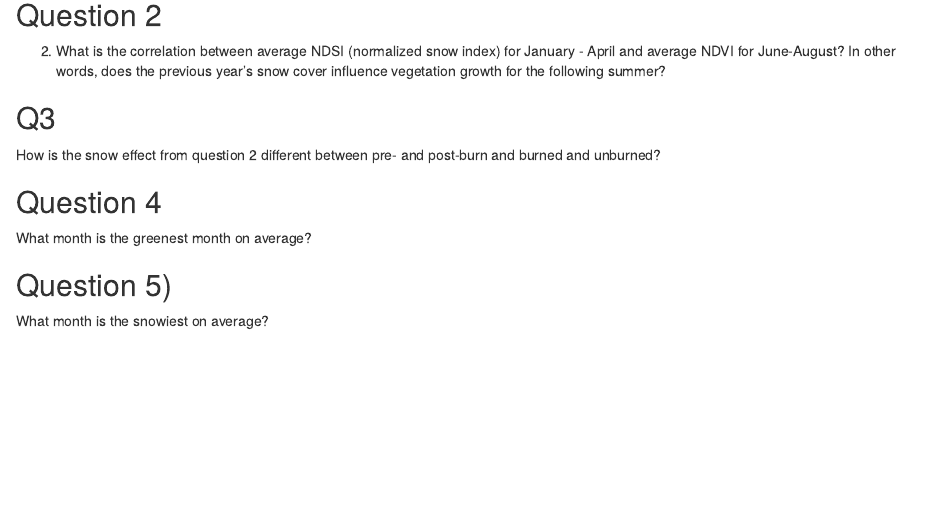
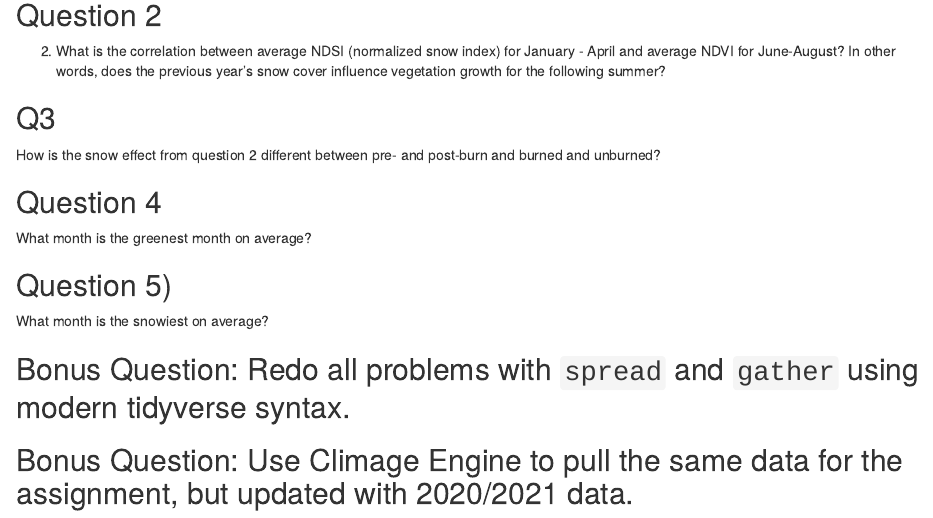
Before and after one commit to Intro-Data-Sci-2022/2_fire_data_wrangle, an R Markdown document (src/Hayman Fire Recovery Assignment 2.Rmd): the page in a window 1100 px wide, from 1060 px down. Rendered offline with R 4.5, knitr and Pandoc, with nearby package versions; some code elsewhere in the file could not run offline.

Commit message:
Added some bonus questions.

```diff
--- a/src/Hayman Fire Recovery Assignment 2.Rmd
+++ b/src/Hayman Fire Recovery Assignment 2.Rmd
@@ -83,3 +83,9 @@ What month is the greenest month on average?
 ## Question 5)
 
 What month is the snowiest on average?
+
+
+## Bonus Question: Redo all problems with `spread` and `gather` using modern tidyverse syntax.
+
+
+## Bonus Question: Use Climage Engine to pull the same data for the assignment, but updated with 2020/2021 data.
```
